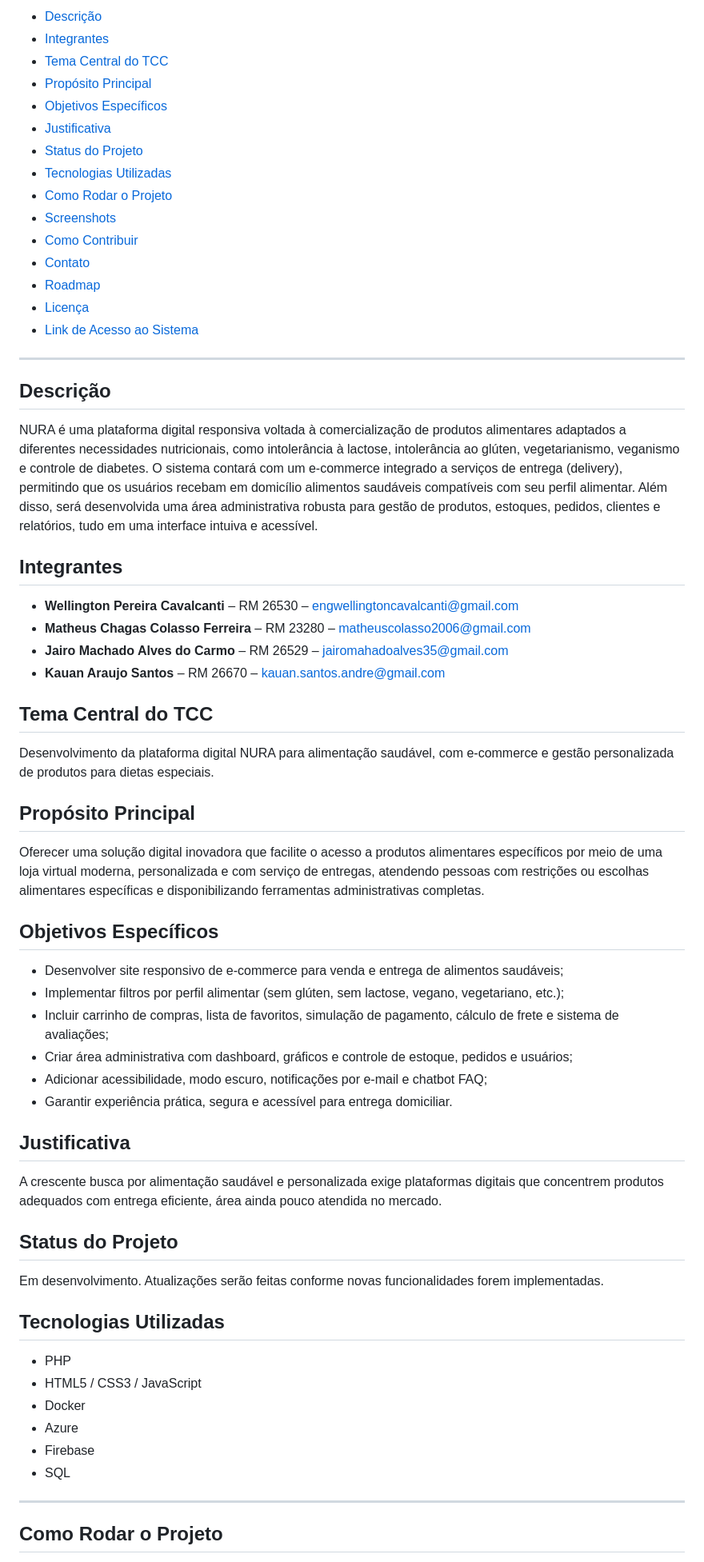
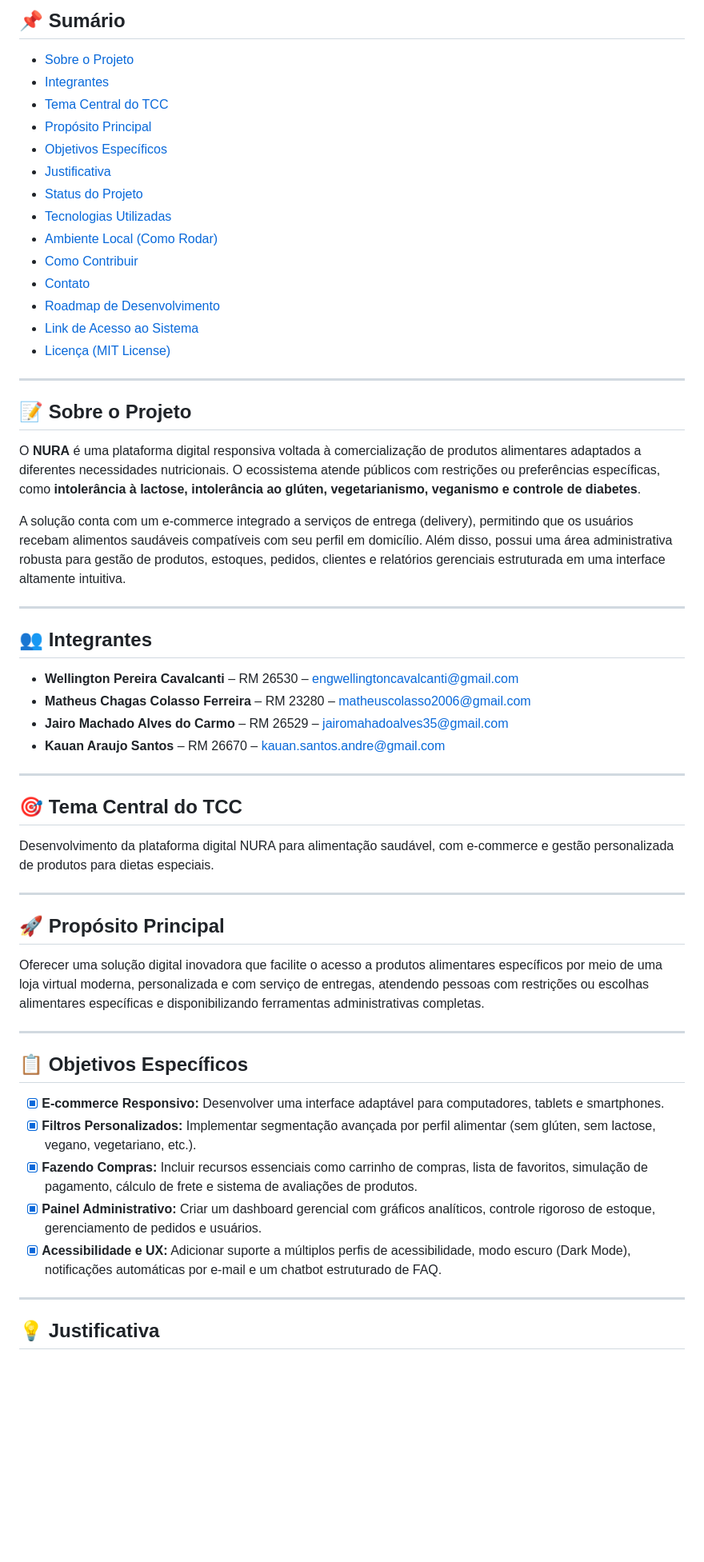
Before and after one commit to Etec-da-Zona-Leste-TCCs-DS-Noite/nura-tcc, a Markdown page: README.md, the part around one of its changes. Shown at 80% size. Drawn GitHub-style; blank space fills up the shorter version.

Commit message:
Revise README structure and content for clarity
Updated the README to enhance project description and structure, including new sections and improved formatting.

```diff
--- a/README.md
+++ b/README.md
@@ -4,68 +6,61 @@
 
-- [Descrição](#descrição)
-- [Integrantes](#integrantes)
-- [Tema Central do TCC](#tema-central-do-tcc)
-- [Propósito Principal](#propósito-principal)
-- [Objetivos Específicos](#objetivos-específicos)
-- [Justificativa](#justificativa)
-- [Status do Projeto](#status-do-projeto)
-- [Tecnologias Utilizadas](#tecnologias-utilizadas)
-- [Como Rodar o Projeto](#como-rodar-o-projeto)
-- [Screenshots](#screenshots)
-- [Como Contribuir](#como-contribuir)
-- [Contato](#contato)
-- [Roadmap](#roadmap)
-- [Licença](#licença)
-- [Link de Acesso ao Sistema](#link-de-access-ao-sistema)
+## 📌 Sumário
+
+- [Sobre o Projeto](#-sobre-o-projeto)
+- [Integrantes](#-integrantes)
+- [Tema Central do TCC](#-tema-central-do-tcc)
+- [Propósito Principal](#-propósito-principal)
+- [Objetivos Específicos](#-objetivos-específicos)
+- [Justificativa](#-justificativa)
+- [Status do Projeto](#-status-do-projeto)
+- [Tecnologias Utilizadas](#-tecnologias-utilizadas)
+- [Ambiente Local (Como Rodar)](#-ambiente-local-como-rodar)
+- [Como Contribuir](#-como-contribuir)
+- [Contato](#-contato)
+- [Roadmap de Desenvolvimento](#-roadmap-de-desenvolvimento)
+- [Link de Acesso ao Sistema](#-link-de-acesso-ao-sistema)
+- [Licença (MIT License)](#-licença-mit-license)
 
 ---
 
-## Descrição
+## 📝 Sobre o Projeto
 
-NURA é uma plataforma digital responsiva voltada à comercialização de produtos alimentares adaptados a diferentes necessidades nutricionais, como intolerância à lactose, intolerância ao glúten, vegetarianismo, veganismo e controle de diabetes. O sistema contará com um e-commerce integrado a serviços de entrega (delivery), permitindo que os usuários recebam em domicílio alimentos saudáveis compatíveis com seu perfil alimentar. Além disso, será desenvolvida uma área administrativa robusta para gestão de produtos, estoques, pedidos, clientes e relatórios, tudo em uma interface intuiva e acessível.
+O **NURA** é uma plataforma digital responsiva voltada à comercialização de produtos alimentares adaptados a diferentes necessidades nutricionais. O ecossistema atende públicos com restrições ou preferências específicas, como **intolerância à lactose, intolerância ao glúten, vegetarianismo, veganismo e controle de diabetes**.
 
-## Integrantes
+A solução conta com um e-commerce integrado a serviços de entrega (delivery), permitindo que os usuários recebam alimentos saudáveis compatíveis com seu perfil em domicílio. Além disso, possui uma área administrativa robusta para gestão de produtos, estoques, pedidos, clientes e relatórios gerenciais estruturada em uma interface altamente intuitiva.
+
+---
+
+## 👥 Integrantes
 
 * **Wellington Pereira Cavalcanti** – RM 26530 – <engwellingtoncavalcanti@gmail.com>
 * **Matheus Chagas Colasso Ferreira** – RM 23280 – <matheuscolasso2006@gmail.com>
 * **Jairo Machado Alves do Carmo** – RM 26529 – <jairomahadoalves35@gmail.com>
 * **Kauan Araujo Santos** – RM 26670 – <kauan.santos.andre@gmail.com>
 
-## Tema Central do TCC
+---
+
+## 🎯 Tema Central do TCC
 
 Desenvolvimento da plataforma digital NURA para alimentação saudável, com e-commerce e gestão personalizada de produtos para dietas especiais.
 
-## Propósito Principal
+---
+
+## 🚀 Propósito Principal
 
 Oferecer uma solução digital inovadora que facilite o acesso a produtos alimentares específicos por meio de uma loja virtual moderna, personalizada e com serviço de entregas, atendendo pessoas com restrições ou escolhas alimentares específicas e disponibilizando ferramentas administrativas completas.
 
-## Objetivos Específicos
+---
 
-* Desenvolver site responsivo de e-commerce para venda e entrega de alimentos saudáveis;
-* Implementar filtros por perfil alimentar (sem glúten, sem lactose, vegano, vegetariano, etc.);
-* Incluir carrinho de compras, lista de favoritos, simulação de pagamento, cálculo de frete e sistema de avaliações;
-* Criar área administrativa com dashboard, gráficos e controle de estoque, pedidos e usuários;
-* Adicionar acessibilidade, modo escuro, notificações por e-mail e chatbot FAQ;
-* Garantir experiência prática, segura e acessível para entrega domiciliar.
+## 📋 Objetivos Específicos
 
-## Justificativa
-
-A crescente busca por alimentação saudável e personalizada exige plataformas digitais que concentrem produtos adequados com entrega eficiente, área ainda pouco atendida no mercado.
-
-## Status do Projeto
-
-Em desenvolvimento. Atualizações serão feitas conforme novas funcionalidades forem implementadas.
-
-## Tecnologias Utilizadas
-
-* PHP
-* HTML5 / CSS3 / JavaScript
-* Docker
-* Azure
-* Firebase
-* SQL
+- [x] **E-commerce Responsivo:** Desenvolver uma interface adaptável para computadores, tablets e smartphones.
+- [x] **Filtros Personalizados:** Implementar segmentação avançada por perfil alimentar (sem glúten, sem lactose, vegano, vegetariano, etc.).
+- [x] **Fazendo Compras:** Incluir recursos essenciais como carrinho de compras, lista de favoritos, simulação de pagamento, cálculo de frete e sistema de avaliações de produtos.
+- [x] **Painel Administrativo:** Criar um dashboard gerencial com gráficos analíticos, controle rigoroso de estoque, gerenciamento de pedidos e usuários.
+- [x] **Acessibilidade e UX:** Adicionar suporte a múltiplos perfis de acessibilidade, modo escuro (Dark Mode), notificações automáticas por e-mail e um chatbot estruturado de FAQ.
 
 ---
 
-## Como Rodar o Projeto
+## 💡 Justificativa
 
```
Also changed, not shown: other parts of README.md (+36 -12 lines).
